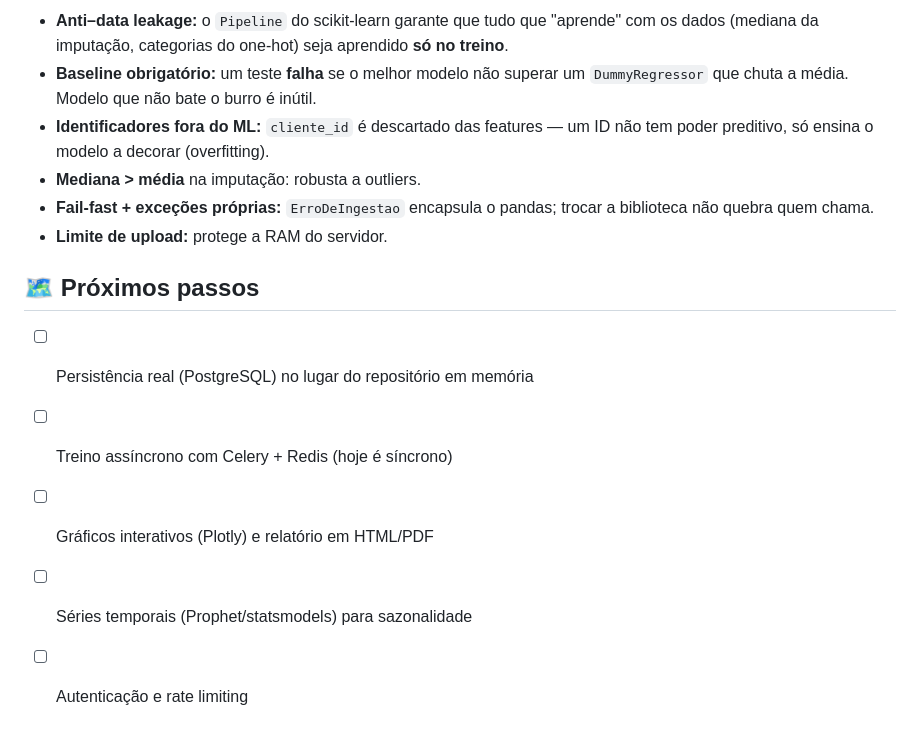
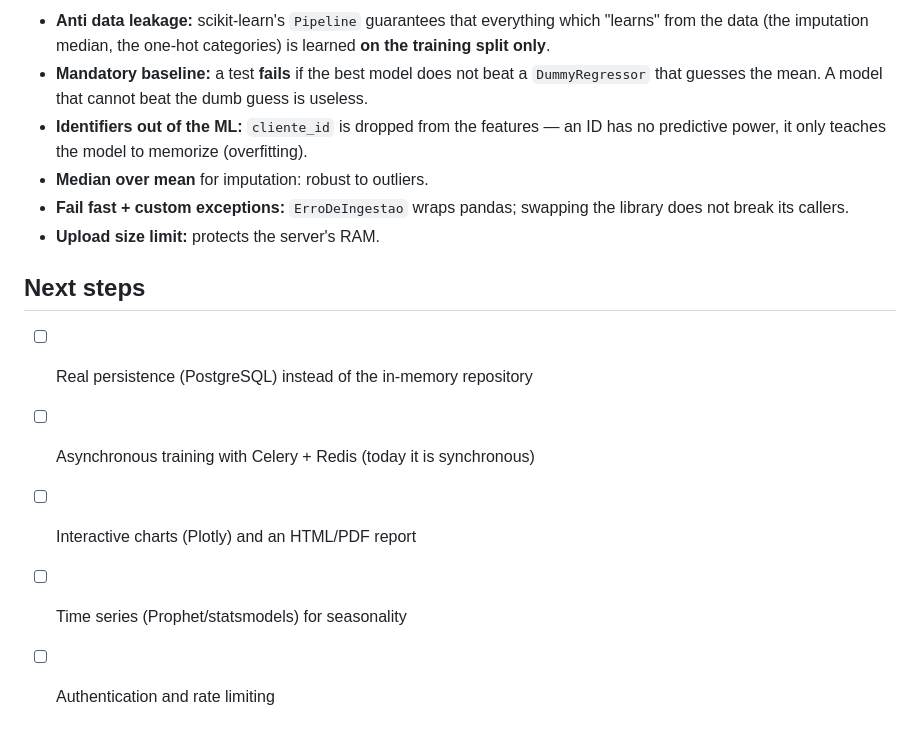
Before and after one commit to dudamarqs/ai-data-scientist, a Markdown page: README.md, the part around one of its changes. Drawn GitHub-style.

```diff
--- a/README.md
+++ b/README.md
@@ -165,20 +174,22 @@ e uma **Factory** ([app/llm/factory.py](app/llm/factory.py)) decide quem entrega
 
-- **Anti–data leakage:** o `Pipeline` do scikit-learn garante que tudo que
-  "aprende" com os dados (mediana da imputação, categorias do one-hot) seja
-  aprendido **só no treino**.
-- **Baseline obrigatório:** um teste **falha** se o melhor modelo não superar um
-  `DummyRegressor` que chuta a média. Modelo que não bate o burro é inútil.
-- **Identificadores fora do ML:** `cliente_id` é descartado das features — um ID
-  não tem poder preditivo, só ensina o modelo a decorar (overfitting).
-- **Mediana > média** na imputação: robusta a outliers.
-- **Fail-fast + exceções próprias:** `ErroDeIngestao` encapsula o pandas; trocar
-  a biblioteca não quebra quem chama.
-- **Limite de upload:** protege a RAM do servidor.
+- **Anti data leakage:** scikit-learn's `Pipeline` guarantees that everything
+  which "learns" from the data (the imputation median, the one-hot categories)
+  is learned **on the training split only**.
+- **Mandatory baseline:** a test **fails** if the best model does not beat a
+  `DummyRegressor` that guesses the mean. A model that cannot beat the dumb
+  guess is useless.
+- **Identifiers out of the ML:** `cliente_id` is dropped from the features — an
+  ID has no predictive power, it only teaches the model to memorize
+  (overfitting).
+- **Median over mean** for imputation: robust to outliers.
+- **Fail fast + custom exceptions:** `ErroDeIngestao` wraps pandas; swapping the
+  library does not break its callers.
+- **Upload size limit:** protects the server's RAM.
 
-## 🗺️ Próximos passos
+## Next steps
 
-- [ ] Persistência real (PostgreSQL) no lugar do repositório em memória
-- [ ] Treino assíncrono com Celery + Redis (hoje é síncrono)
-- [ ] Gráficos interativos (Plotly) e relatório em HTML/PDF
-- [ ] Séries temporais (Prophet/statsmodels) para sazonalidade
-- [ ] Autenticação e rate limiting
+- [ ] Real persistence (PostgreSQL) instead of the in-memory repository
+- [ ] Asynchronous training with Celery + Redis (today it is synchronous)
+- [ ] Interactive charts (Plotly) and an HTML/PDF report
+- [ ] Time series (Prophet/statsmodels) for seasonality
+- [ ] Authentication and rate limiting
```
Also changed, not shown: other parts of README.md (+94 -85 lines).
